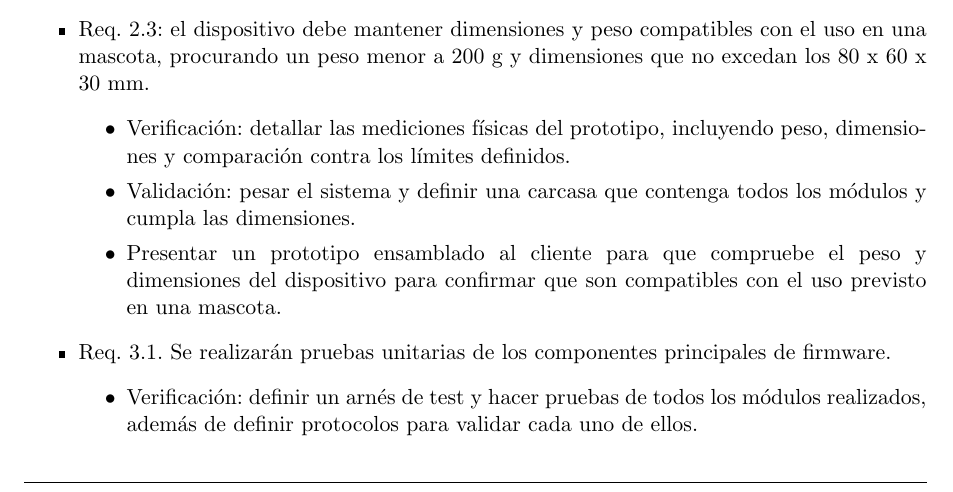
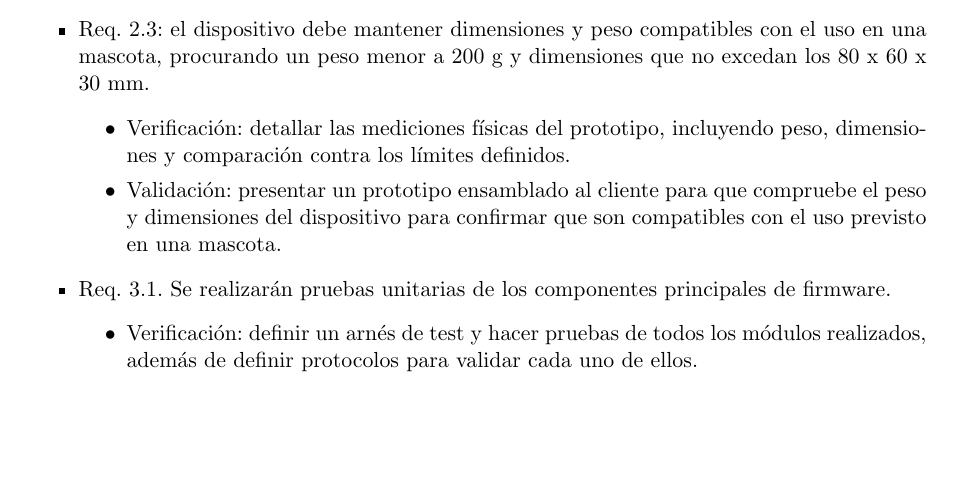
Before and after one commit to JRestovich/Planificacion_GdP, a LaTeX document (charter.tex): part of page 21 of 22, cut so that both start at the same text, the shorter picture padded with empty space. Compiled offline with pdfLaTeX.

Commit message:
unificacion Req. 2.3

```diff
--- a/charter.tex
+++ b/charter.tex
@@ -693,8 +693,7 @@ Se seleccionan a continuación diez requerimientos que, por su impacto en la fun
 	\item Req. 2.3: el dispositivo debe mantener dimensiones y peso compatibles con el uso en una mascota, procurando un peso menor a 200 g y dimensiones que no excedan los 80 x 60 x 30 mm.
 	\begin{itemize}
 		\item Verificación: detallar las mediciones físicas del prototipo, incluyendo peso, dimensiones y comparación contra los límites definidos.
-		\item Validación: pesar el sistema y definir una carcasa que contenga todos los módulos y cumpla las dimensiones.
-		\item Presentar un prototipo ensamblado al cliente para que compruebe el peso y dimensiones del dispositivo para confirmar que son compatibles con el uso previsto en una mascota.
+		\item Validación: presentar un prototipo ensamblado al cliente para que compruebe el peso y dimensiones del dispositivo para confirmar que son compatibles con el uso previsto en una mascota.
 	\end{itemize}
 
 
```
